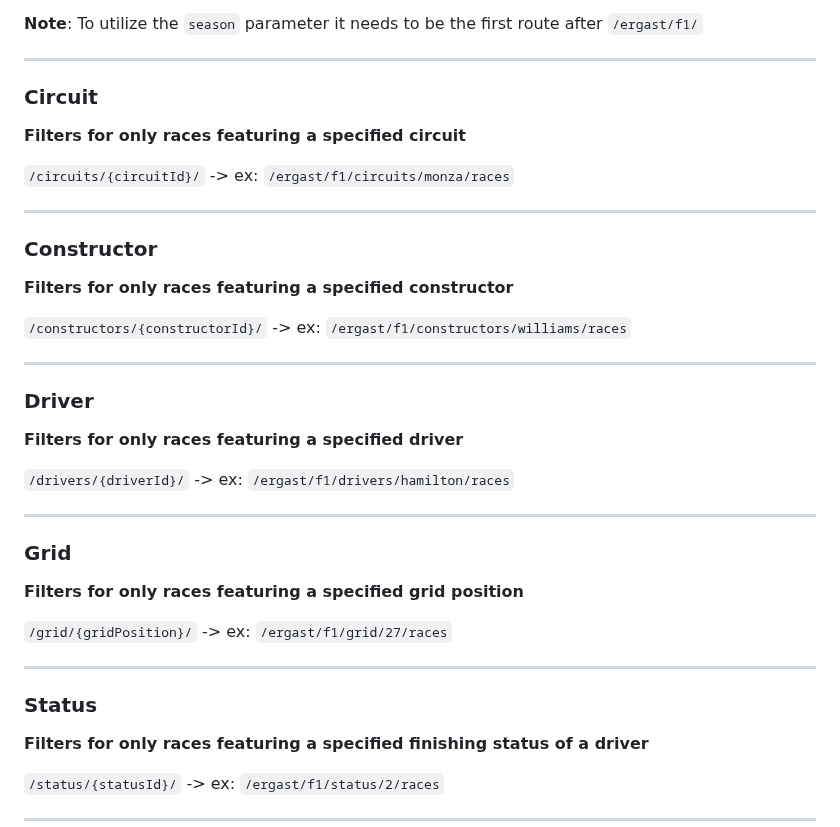
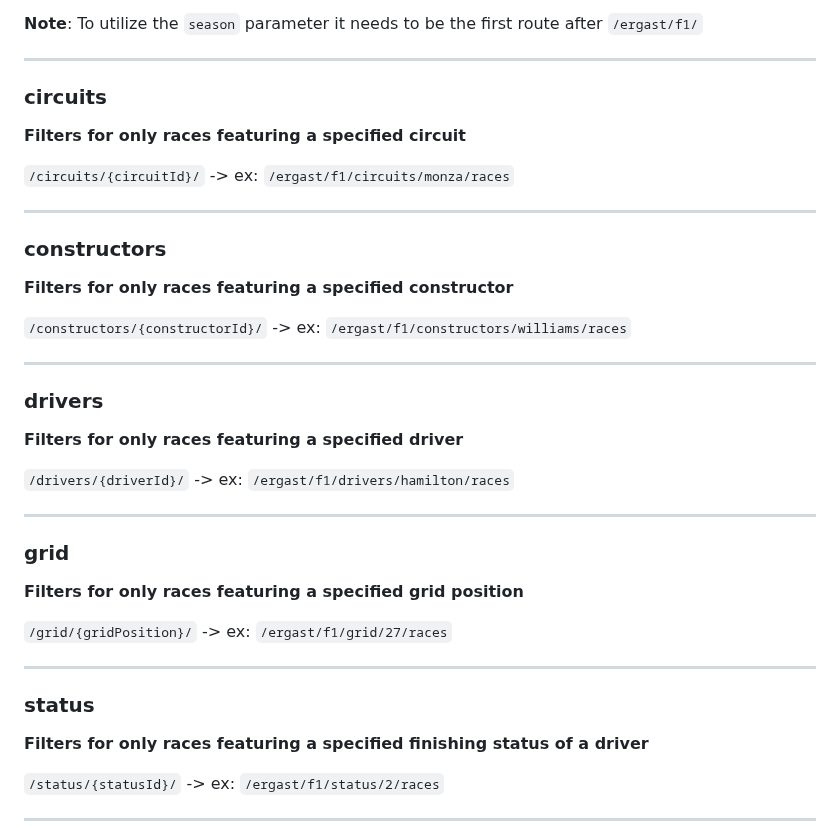
Before and after one commit to jolpica/jolpica-f1, a Markdown page: docs/races.md, the part around the change. Drawn GitHub-style.

Commit message:
renamed the route parameters to match the route name (with capitalization)

```diff
--- a/docs/races.md
+++ b/docs/races.md
@@ -20,7 +20,7 @@ Gets list of races
 
 ---
 
-### Circuit
+### circuits
 
 **Filters for only races featuring a specified circuit**
 
@@ -28,7 +28,7 @@ Gets list of races
 
 ---
 
-### Constructor
+### constructors
 
 **Filters for only races featuring a specified constructor**
 
@@ -36,7 +36,7 @@ Gets list of races
 
 ---
 
-### Driver
+### drivers
 
 **Filters for only races featuring a specified driver**
 
@@ -45,7 +45,7 @@ Gets list of races
 
 ---
 
-### Grid
+### grid
 
 **Filters for only races featuring a specified grid position**
 
@@ -53,7 +53,7 @@ Gets list of races
 
 ---
 
-### Status
+### status
 
 **Filters for only races featuring a specified finishing status of a driver**
 
```
